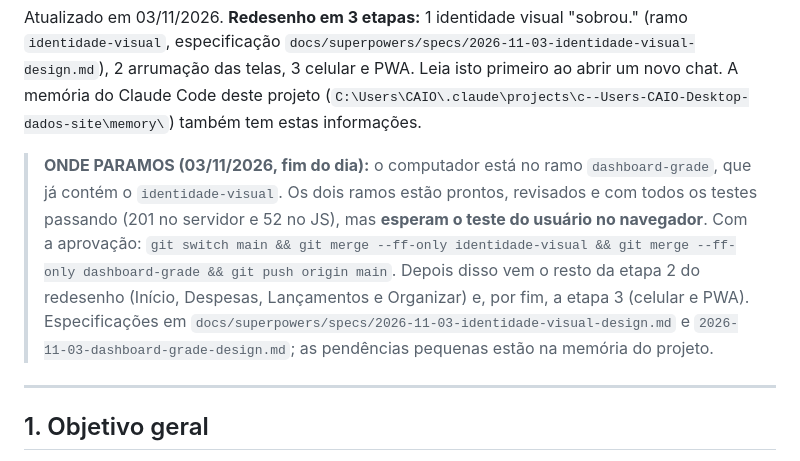
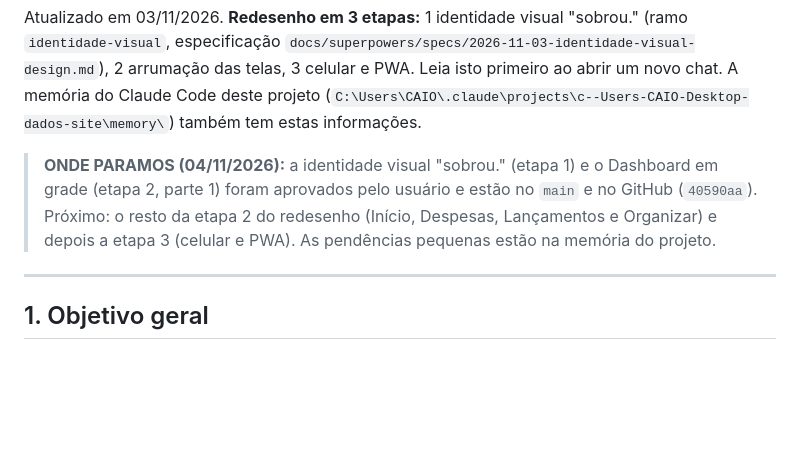
Before and after one commit to vienercaio-blip/painel-despesas, a Markdown page: docs/RESUMO-TRANSICAO.md, the part around the change. Drawn GitHub-style; blank space fills up the shorter version.

Commit message:
Resumo de transição: redesenho etapa 1 e Dashboard no main
Co-Authored-By: Claude Opus 5.5 <noreply@anthropic.com>

```diff
--- a/docs/RESUMO-TRANSICAO.md
+++ b/docs/RESUMO-TRANSICAO.md
@@ -3,7 +3,7 @@
 Atualizado em 03/11/2026. **Redesenho em 3 etapas:** 1 identidade visual "sobrou." (ramo `identidade-visual`, especificação `docs/superpowers/specs/2026-11-03-identidade-visual-design.md`), 2 arrumação das telas, 3 celular e PWA. Leia isto primeiro ao abrir um novo chat. A memória do Claude Code deste projeto (`C:\Users\CAIO\.claude\projects\c--Users-CAIO-Desktop-dados-site\memory\`) também tem estas informações.
 
 
-> **ONDE PARAMOS (03/11/2026, fim do dia):** o computador está no ramo `dashboard-grade`, que já contém o `identidade-visual`. Os dois ramos estão prontos, revisados e com todos os testes passando (201 no servidor e 52 no JS), mas **esperam o teste do usuário no navegador**. Com a aprovação: `git switch main && git merge --ff-only identidade-visual && git merge --ff-only dashboard-grade && git push origin main`. Depois disso vem o resto da etapa 2 do redesenho (Início, Despesas, Lançamentos e Organizar) e, por fim, a etapa 3 (celular e PWA). Especificações em `docs/superpowers/specs/2026-11-03-identidade-visual-design.md` e `2026-11-03-dashboard-grade-design.md`; as pendências pequenas estão na memória do projeto.
+> **ONDE PARAMOS (04/11/2026):** a identidade visual "sobrou." (etapa 1) e o Dashboard em grade (etapa 2, parte 1) foram aprovados pelo usuário e estão no `main` e no GitHub (`40590aa`). Próximo: o resto da etapa 2 do redesenho (Início, Despesas, Lançamentos e Organizar) e depois a etapa 3 (celular e PWA). As pendências pequenas estão na memória do projeto.
 
 ---
 
```
